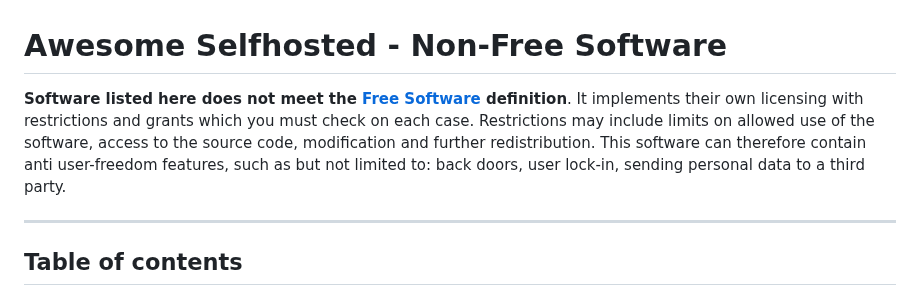
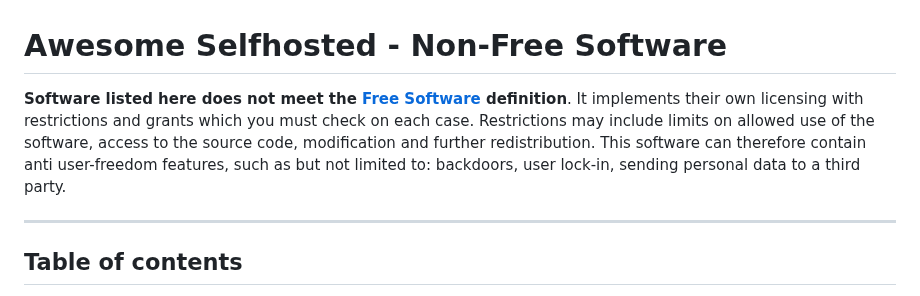
Before and after one commit to awesome-selfhosted/awesome-selfhosted, a Markdown page: non-free.md, the part around one of its changes. Drawn GitHub-style.

Commit message:
fix: Comments

```diff
--- a/non-free.md
+++ b/non-free.md
@@ -1,6 +1,6 @@
 # Awesome Selfhosted - Non-Free Software
 
-**Software listed here does not meet the [Free Software](https://en.wikipedia.org/wiki/Free_software) definition**. It implements their own licensing with restrictions and grants which you must check on each case. Restrictions may include limits on allowed use of the software, access to the source code, modification and further redistribution. This software can therefore contain anti user-freedom features, such as but not limited to: back doors, user lock-in, sending personal data to a third party.
+**Software listed here does not meet the [Free Software](https://en.wikipedia.org/wiki/Free_software) definition**. It implements their own licensing with restrictions and grants which you must check on each case. Restrictions may include limits on allowed use of the software, access to the source code, modification and further redistribution. This software can therefore contain anti user-freedom features, such as but not limited to: backdoors, user lock-in, sending personal data to a third party.
 
 --------------------
 
```
Also changed, not shown: other parts of non-free.md (+1 -1 lines).
